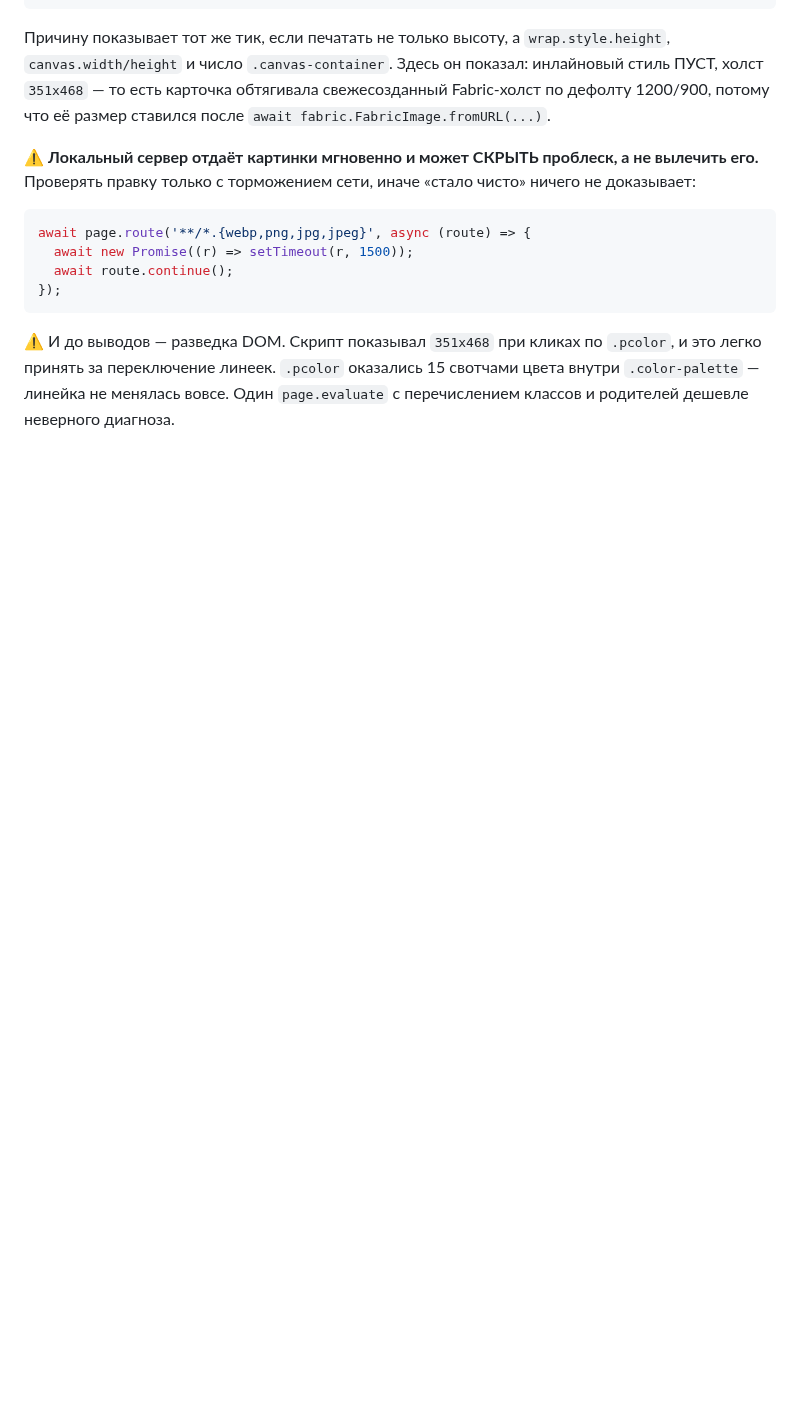
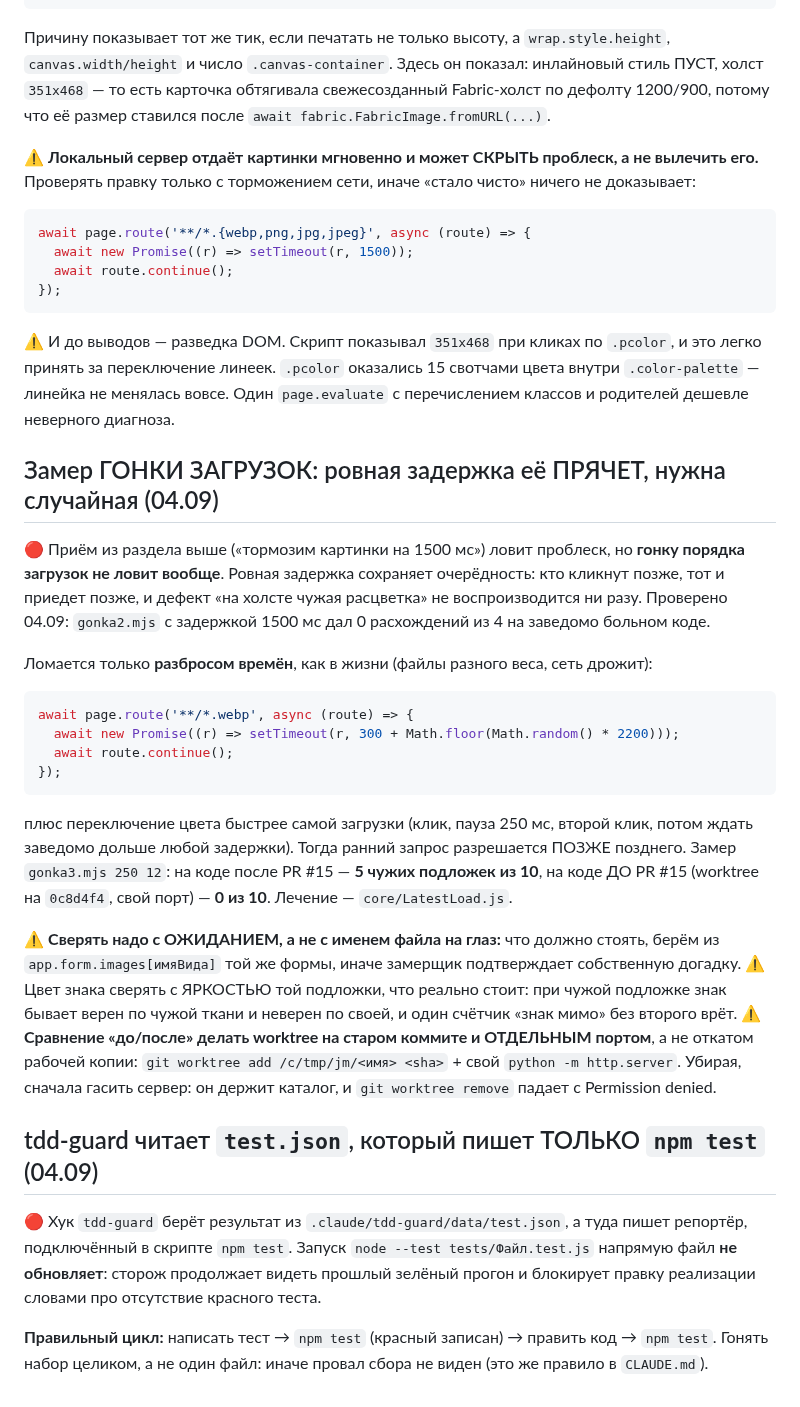
Before and after one commit to Andrrreyiv/jetron-constructor, a Markdown page: docs/ГРАБЛИ-инструментов.md, the part around the change. GitHub-like rendering; blank space fills up the shorter version.

Commit message:
docs: два урока замера 04.09 — случайная задержка ловит гонку загрузок, tdd-guard читает только npm test
Ровная задержка в page.route сохраняет очерёдность ответов и ПРЯЧЕТ гонку:
дефект виден лишь при случайной паузе на каждый запрос плюс быстром переборе цветов.
Второй урок: node --test не пишет .claude/tdd-guard/data/test.json, сторож
видит прошлый зелёный прогон и блокирует правку.

Co-Authored-By: claude-flow <ruv@ruv.net>

````diff
--- a/docs/ГРАБЛИ-инструментов.md
+++ b/docs/ГРАБЛИ-инструментов.md
@@ -273,3 +273,42 @@ await page.route('**/*.{webp,png,jpg,jpeg}', async (route) => {
 легко принять за переключение линеек. `.pcolor` оказались 15 свотчами цвета внутри
 `.color-palette` — линейка не менялась вовсе. Один `page.evaluate` с перечислением классов
 и родителей дешевле неверного диагноза.
+
+## Замер ГОНКИ ЗАГРУЗОК: ровная задержка её ПРЯЧЕТ, нужна случайная (04.09)
+
+🔴 Приём из раздела выше («тормозим картинки на 1500 мс») ловит проблеск, но **гонку порядка
+загрузок не ловит вообще**. Ровная задержка сохраняет очерёдность: кто кликнут позже, тот и
+приедет позже, и дефект «на холсте чужая расцветка» не воспроизводится ни разу.
+Проверено 04.09: `gonka2.mjs` с задержкой 1500 мс дал 0 расхождений из 4 на заведомо больном коде.
+
+Ломается только **разбросом времён**, как в жизни (файлы разного веса, сеть дрожит):
+
+```js
+await page.route('**/*.webp', async (route) => {
+  await new Promise((r) => setTimeout(r, 300 + Math.floor(Math.random() * 2200)));
+  await route.continue();
+});
+```
+
+плюс переключение цвета быстрее самой загрузки (клик, пауза 250 мс, второй клик, потом ждать
+заведомо дольше любой задержки). Тогда ранний запрос разрешается ПОЗЖЕ позднего.
+Замер `gonka3.mjs 250 12`: на коде после PR #15 — **5 чужих подложек из 10**, на коде ДО PR #15
+(worktree на `0c8d4f4`, свой порт) — **0 из 10**. Лечение — `core/LatestLoad.js`.
+
+⚠️ **Сверять надо с ОЖИДАНИЕМ, а не с именем файла на глаз:** что должно стоять, берём из
+`app.form.images[имяВида]` той же формы, иначе замерщик подтверждает собственную догадку.
+⚠️ Цвет знака сверять с ЯРКОСТЬЮ той подложки, что реально стоит: при чужой подложке знак бывает
+верен по чужой ткани и неверен по своей, и один счётчик «знак мимо» без второго врёт.
+⚠️ **Сравнение «до/после» делать worktree на старом коммите и ОТДЕЛЬНЫМ портом**, а не откатом
+рабочей копии: `git worktree add /c/tmp/jm/<имя> <sha>` + свой `python -m http.server`.
+Убирая, сначала гасить сервер: он держит каталог, и `git worktree remove` падает с Permission denied.
+
+## tdd-guard читает `test.json`, который пишет ТОЛЬКО `npm test` (04.09)
+
+🔴 Хук `tdd-guard` берёт результат из `.claude/tdd-guard/data/test.json`, а туда пишет репортёр,
+подключённый в скрипте `npm test`. Запуск `node --test tests/Файл.test.js` напрямую файл **не
+обновляет**: сторож продолжает видеть прошлый зелёный прогон и блокирует правку реализации
+словами про отсутствие красного теста.
+
+**Правильный цикл:** написать тест → `npm test` (красный записан) → править код → `npm test`.
+Гонять набор целиком, а не один файл: иначе провал сбора не виден (это же правило в `CLAUDE.md`).
````
